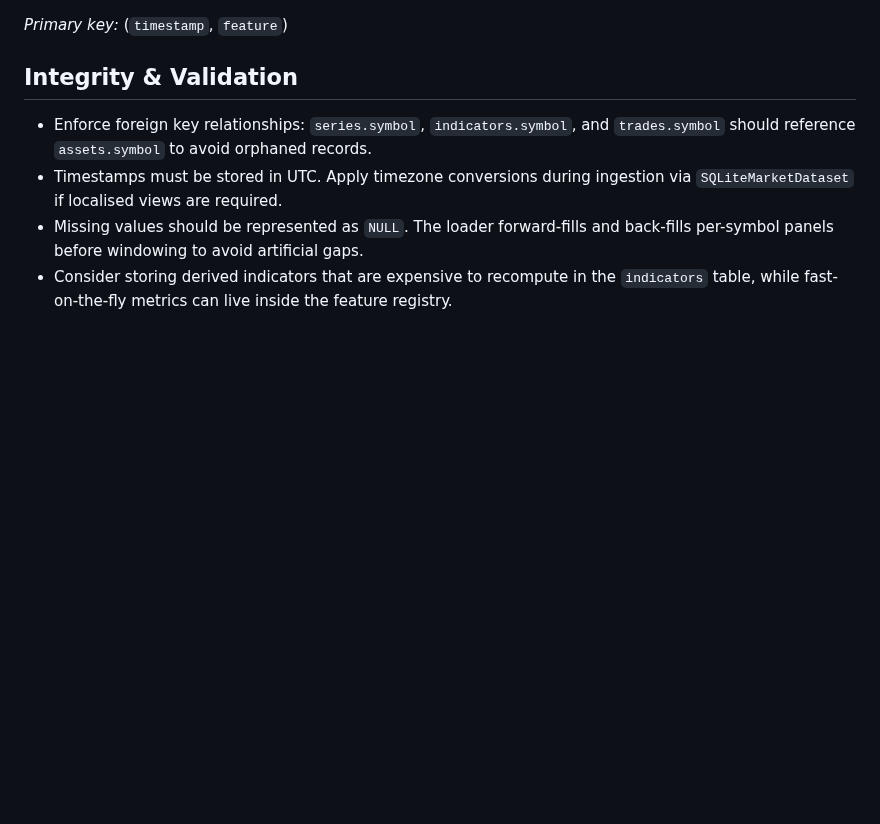
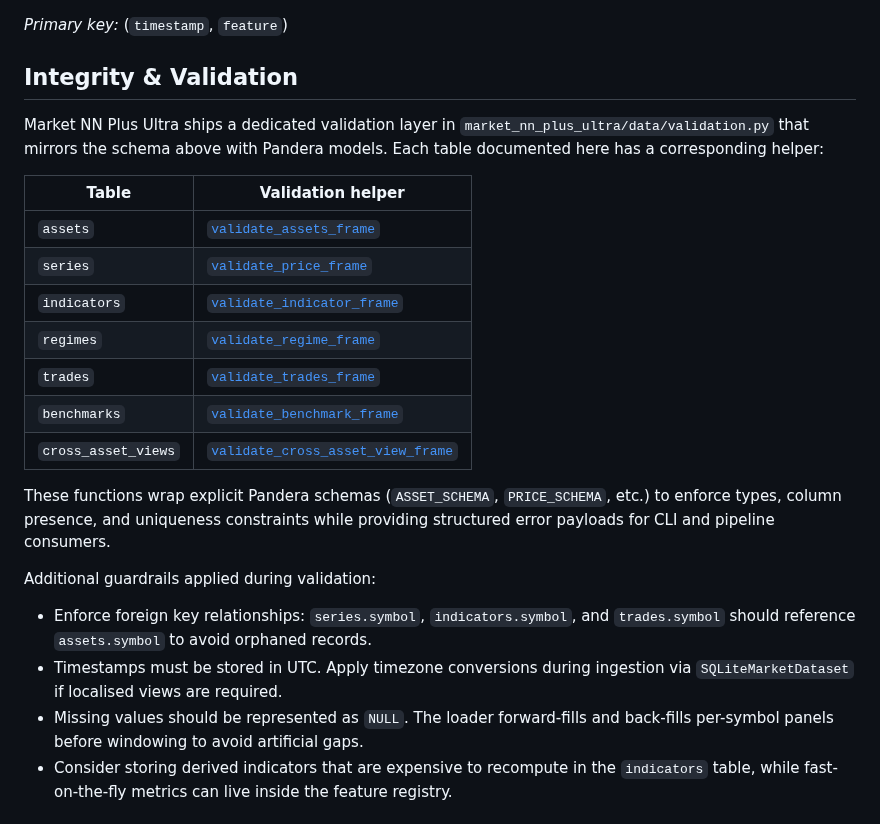
Before and after one commit to jwiedeman/NeuralDojo, a Markdown page: market_NN_plus_ultra/docs/sqlite_schema.md, the part around the change. Rendered like a GitHub page; blank space fills up the shorter version.

Commit message:
Document cross-asset coverage and validation hooks

```diff
--- a/market_NN_plus_ultra/docs/sqlite_schema.md
+++ b/market_NN_plus_ultra/docs/sqlite_schema.md
@@ -108,6 +108,26 @@ alpha sources.
 *Primary key:* (`timestamp`, `feature`)
 
 ## Integrity & Validation
+
+Market NN Plus Ultra ships a dedicated validation layer in
+`market_nn_plus_ultra/data/validation.py` that mirrors the schema above with
+Pandera models. Each table documented here has a corresponding helper:
+
+| Table | Validation helper |
+| --- | --- |
+| `assets` | [`validate_assets_frame`](../market_nn_plus_ultra/data/validation.py) |
+| `series` | [`validate_price_frame`](../market_nn_plus_ultra/data/validation.py) |
+| `indicators` | [`validate_indicator_frame`](../market_nn_plus_ultra/data/validation.py) |
+| `regimes` | [`validate_regime_frame`](../market_nn_plus_ultra/data/validation.py) |
+| `trades` | [`validate_trades_frame`](../market_nn_plus_ultra/data/validation.py) |
+| `benchmarks` | [`validate_benchmark_frame`](../market_nn_plus_ultra/data/validation.py) |
+| `cross_asset_views` | [`validate_cross_asset_view_frame`](../market_nn_plus_ultra/data/validation.py) |
+
+These functions wrap explicit Pandera schemas (`ASSET_SCHEMA`, `PRICE_SCHEMA`,
+etc.) to enforce types, column presence, and uniqueness constraints while
+providing structured error payloads for CLI and pipeline consumers.
+
+Additional guardrails applied during validation:
 
 * Enforce foreign key relationships: `series.symbol`, `indicators.symbol`, and
   `trades.symbol` should reference `assets.symbol` to avoid orphaned records.
```
Also changed, not shown: market_NN_plus_ultra/docs/signal_coverage.md (added, +55 -0 lines).
